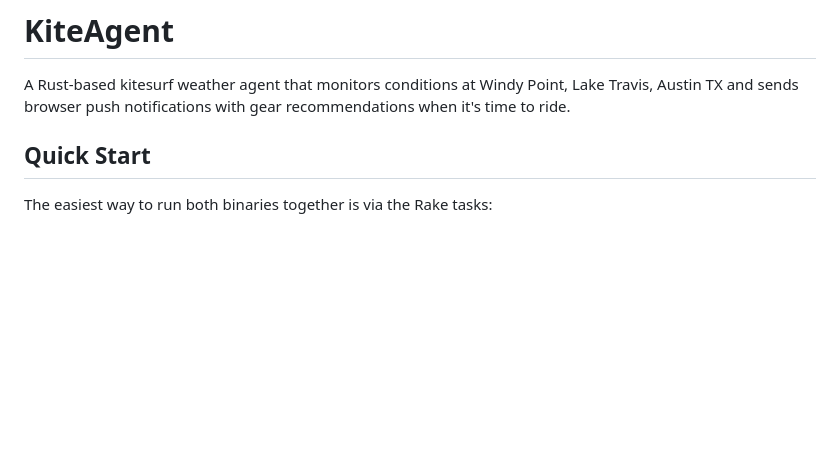
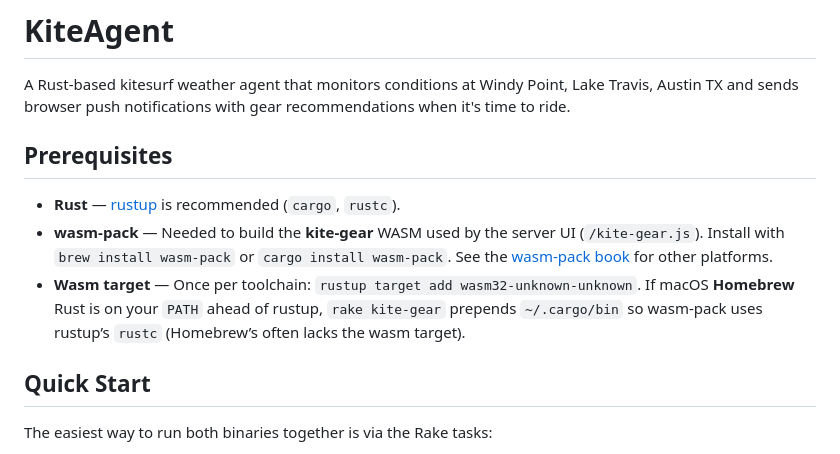
Before and after one commit to pigeonstorm/kiteagent, a Markdown page: README.md, the part around the change. GitHub-like rendering; blank space fills up the shorter version.

Commit message:
docs(readme): document Rust, wasm-pack, and wasm32 target
Add a Prerequisites section covering rustup, wasm-pack, and the
wasm32-unknown-unknown target, including the PATH note for Homebrew
Rust vs rustup when using rake kite-gear.

Made-with: Cursor

```diff
--- a/README.md
+++ b/README.md
@@ -1,6 +1,12 @@
 # KiteAgent
 
 A Rust-based kitesurf weather agent that monitors conditions at Windy Point, Lake Travis, Austin TX and sends browser push notifications with gear recommendations when it's time to ride.
+
+## Prerequisites
+
+- **Rust** — [rustup](https://rustup.rs/) is recommended (`cargo`, `rustc`).
+- **wasm-pack** — Needed to build the **kite-gear** WASM used by the server UI (`/kite-gear.js`). Install with `brew install wasm-pack` or `cargo install wasm-pack`. See the [wasm-pack book](https://rustwasm.github.io/wasm-pack/installer/) for other platforms.
+- **Wasm target** — Once per toolchain: `rustup target add wasm32-unknown-unknown`. If macOS **Homebrew** Rust is on your `PATH` ahead of rustup, `rake kite-gear` prepends `~/.cargo/bin` so wasm-pack uses rustup’s `rustc` (Homebrew’s often lacks the wasm target).
 
 ## Quick Start
 
```
